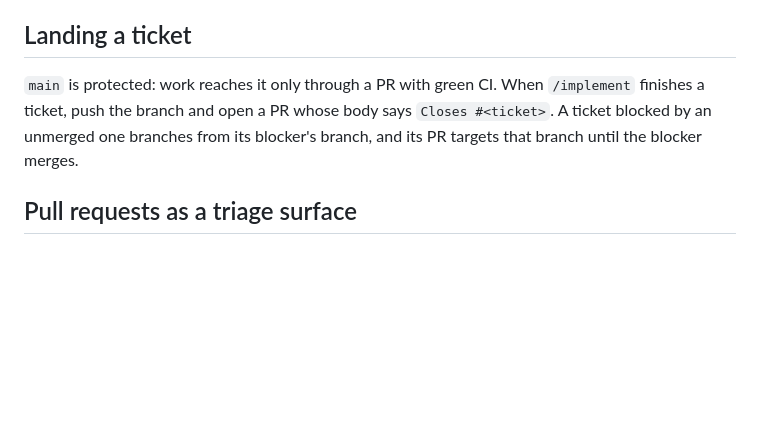
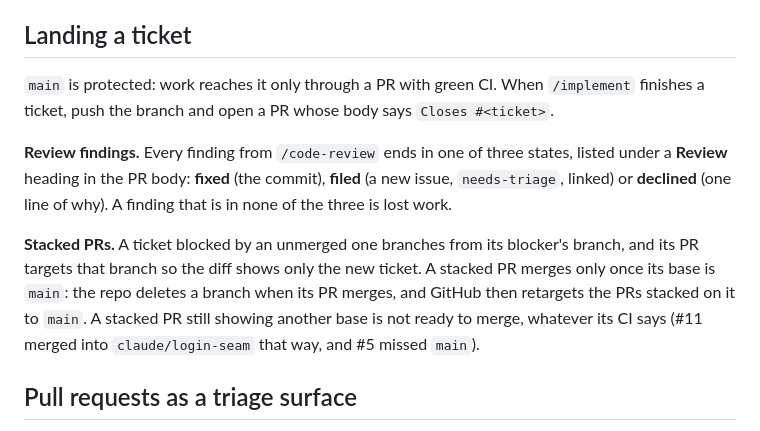
Before and after one commit to AcroIsTrash/Cloud-Helpdesk, a Markdown page: docs/agents/issue-tracker.md, the part around the change. GitHub-like rendering; blank space fills up the shorter version.

Commit message:
Agent docs: stacked PRs retarget before merging; every review finding ends somewhere
- issue-tracker.md: a stacked PR merges only once its base is main (the
  repo now deletes merged branches, so GitHub retargets it); #11 merged
  into its base branch instead and #5 missed main. Every /code-review
  finding is fixed, filed or declined, listed in the PR body: the #6 and
  #5 reviews left three findings in none (now #13, #14, #15).
- stack.md: a choice changes through an ADR; wording that tracks the code
  is an ordinary edit.

Co-Authored-By: Claude Opus 5.5 <noreply@anthropic.com>
Claude-Session: https://claude.ai/code/session_01J51qomGuaXFzPu3ARAy6dB

```diff
--- a/docs/agents/issue-tracker.md
+++ b/docs/agents/issue-tracker.md
@@ -29,7 +29,11 @@ Prefer this to `issue_read get_sub_issues`, which returns every ticket's full bo
 
 ## Landing a ticket
 
-`main` is protected: work reaches it only through a PR with green CI. When `/implement` finishes a ticket, push the branch and open a PR whose body says `Closes #<ticket>`. A ticket blocked by an unmerged one branches from its blocker's branch, and its PR targets that branch until the blocker merges.
+`main` is protected: work reaches it only through a PR with green CI. When `/implement` finishes a ticket, push the branch and open a PR whose body says `Closes #<ticket>`.
+
+**Review findings.** Every finding from `/code-review` ends in one of three states, listed under a **Review** heading in the PR body: **fixed** (the commit), **filed** (a new issue, `needs-triage`, linked) or **declined** (one line of why). A finding that is in none of the three is lost work.
+
+**Stacked PRs.** A ticket blocked by an unmerged one branches from its blocker's branch, and its PR targets that branch so the diff shows only the new ticket. A stacked PR merges only once its base is `main`: the repo deletes a branch when its PR merges, and GitHub then retargets the PRs stacked on it to `main`. A stacked PR still showing another base is not ready to merge, whatever its CI says (#11 merged into `claude/login-seam` that way, and #5 missed `main`).
 
 ## Pull requests as a triage surface
 
```
Also changed, not shown: docs/stack.md (+1 -1 lines).
